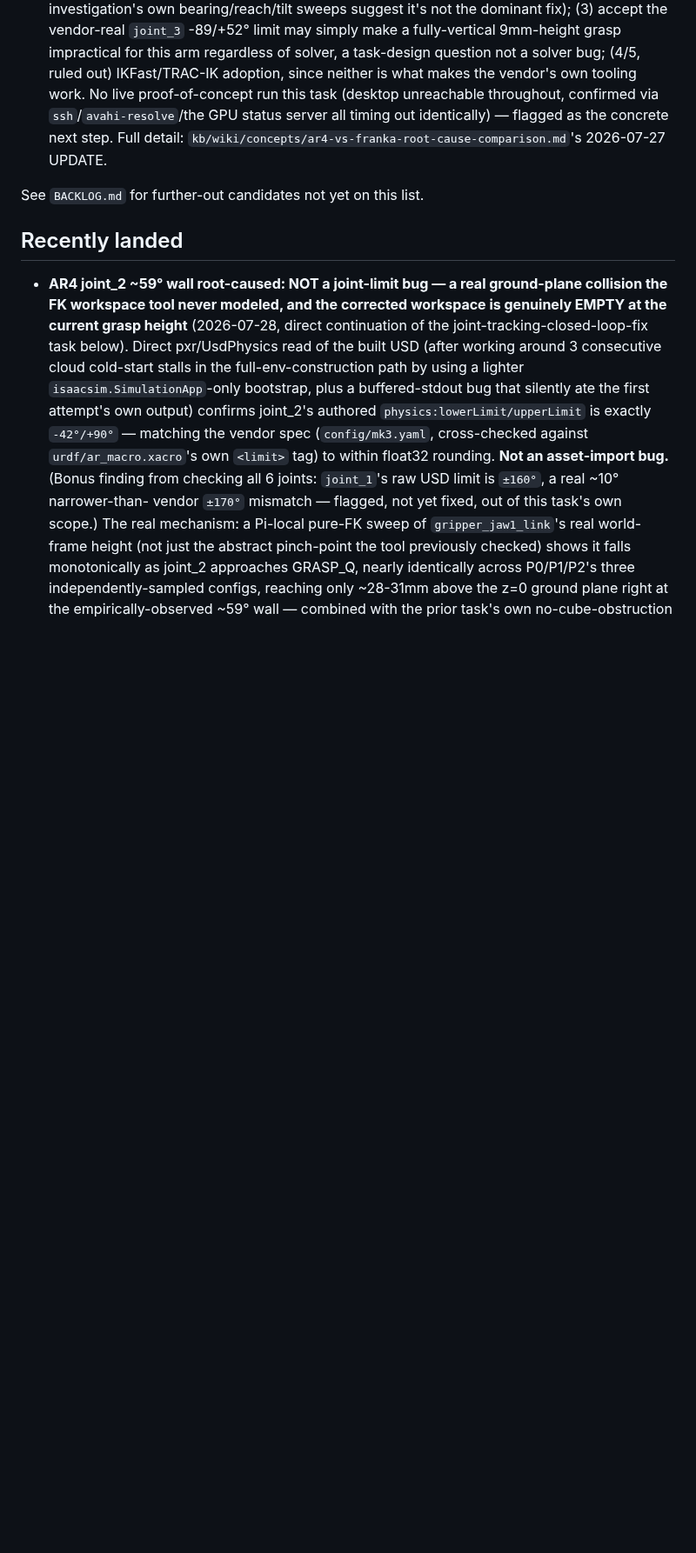
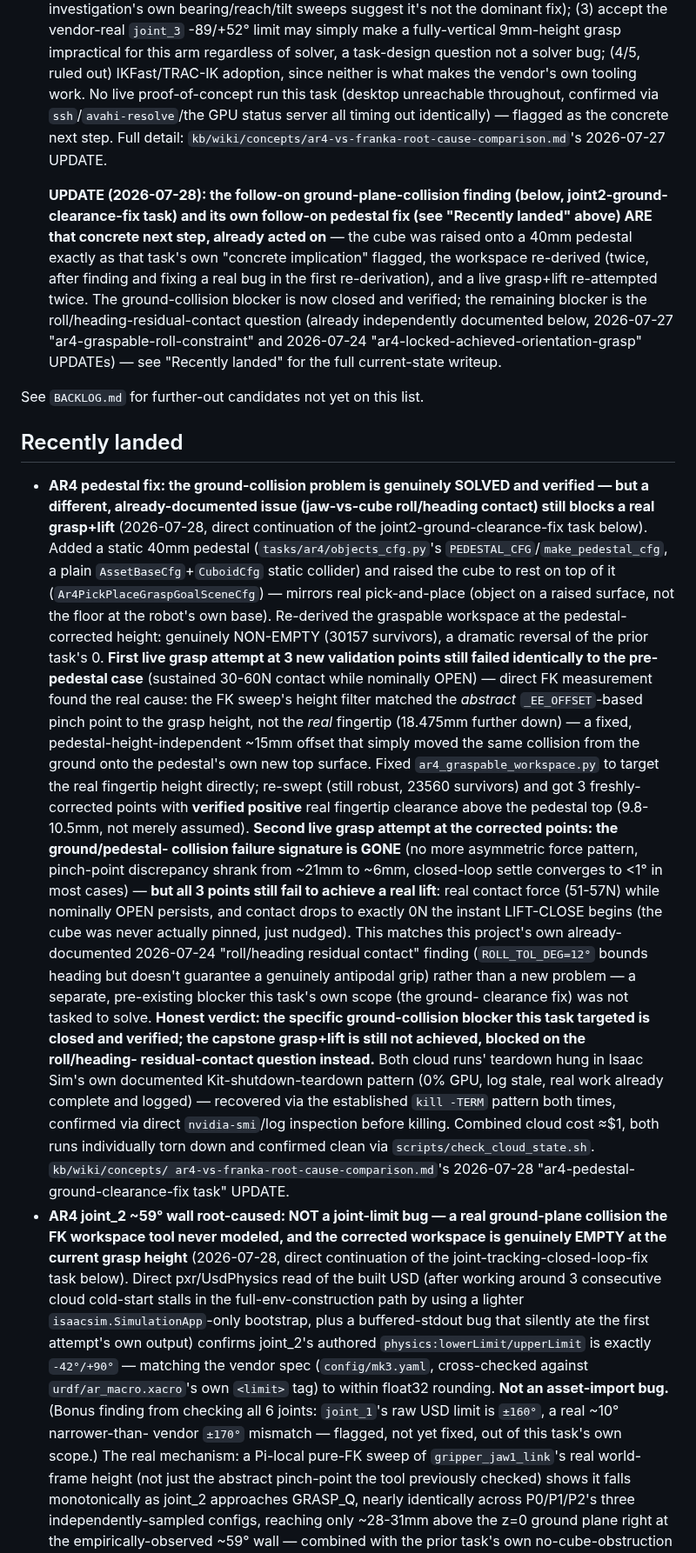
Before and after one commit to hksaperstein/rl, a Markdown page: ROADMAP.md, the part around the change. Shown at 87% size. GitHub-like rendering; blank space fills up the shorter version.

Commit message:
docs: record the AR4 pedestal-fix outcome - ground collision solved, roll/heading-residual contact is the new blocker
Records the ar4-pedestal-ground-clearance-fix task's full outcome in the
kb and ROADMAP: the pedestal + fingertip-height-targeting fix genuinely
solves and verifies the ground/pedestal-collision problem (no trace of
that failure signature in either live grasp attempt), but the capstone
grasp+lift still isn't achieved - blocked on a separate, already-
documented roll/heading-residual-contact issue instead, not decided or
fixed unilaterally since it's outside this task's own bounded scope.

Claude-Session: https://claude.ai/code/session_015VWAHvq8TVZ8SKv5urkwzA

```diff
--- a/ROADMAP.md
+++ b/ROADMAP.md
@@ -641,10 +641,68 @@ Roughly in the order they'd likely be picked up:
    `kb/wiki/concepts/ar4-vs-franka-root-cause-comparison.md`'s 2026-07-27
    UPDATE.
 
+   **UPDATE (2026-07-28): the follow-on ground-plane-collision finding
+   (below, joint2-ground-clearance-fix task) and its own follow-on pedestal
+   fix (see "Recently landed" above) ARE that concrete next step, already
+   acted on** — the cube was raised onto a 40mm pedestal exactly as that
+   task's own "concrete implication" flagged, the workspace re-derived
+   (twice, after finding and fixing a real bug in the first re-derivation),
+   and a live grasp+lift re-attempted twice. The ground-collision blocker
+   is now closed and verified; the remaining blocker is the
+   roll/heading-residual-contact question (already independently documented
+   below, 2026-07-27 "ar4-graspable-roll-constraint" and 2026-07-24
+   "ar4-locked-achieved-orientation-grasp" UPDATEs) — see "Recently landed"
+   for the full current-state writeup.
+
 See `BACKLOG.md` for further-out candidates not yet on this list.
 
 ## Recently landed
 
+- **AR4 pedestal fix: the ground-collision problem is genuinely SOLVED and
+  verified — but a different, already-documented issue (jaw-vs-cube
+  roll/heading contact) still blocks a real grasp+lift** (2026-07-28,
+  direct continuation of the joint2-ground-clearance-fix task below).
+  Added a static 40mm pedestal (`tasks/ar4/objects_cfg.py`'s
+  `PEDESTAL_CFG`/`make_pedestal_cfg`, a plain `AssetBaseCfg`+`CuboidCfg`
+  static collider) and raised the cube to rest on top of it
+  (`Ar4PickPlaceGraspGoalSceneCfg`) — mirrors real pick-and-place (object
+  on a raised surface, not the floor at the robot's own base). Re-derived
+  the graspable workspace at the pedestal-corrected height: genuinely
+  NON-EMPTY (30157 survivors), a dramatic reversal of the prior task's 0.
+  **First live grasp attempt at 3 new validation points still failed
+  identically to the pre-pedestal case** (sustained 30-60N contact while
+  nominally OPEN) — direct FK measurement found the real cause: the FK
+  sweep's height filter matched the *abstract* `_EE_OFFSET`-based pinch
+  point to the grasp height, not the *real* fingertip (18.475mm further
+  down) — a fixed, pedestal-height-independent ~15mm offset that simply
+  moved the same collision from the ground onto the pedestal's own new top
+  surface. Fixed `ar4_graspable_workspace.py` to target the real fingertip
+  height directly; re-swept (still robust, 23560 survivors) and got 3
+  freshly-corrected points with **verified positive** real fingertip
+  clearance above the pedestal top (9.8-10.5mm, not merely assumed).
+  **Second live grasp attempt at the corrected points: the ground/pedestal-
+  collision failure signature is GONE** (no more asymmetric force pattern,
+  pinch-point discrepancy shrank from ~21mm to ~6mm, closed-loop settle
+  converges to <1° in most cases) — **but all 3 points still fail to
+  achieve a real lift**: real contact force (51-57N) while nominally OPEN
+  persists, and contact drops to exactly 0N the instant LIFT-CLOSE begins
+  (the cube was never actually pinned, just nudged). This matches this
+  project's own already-documented 2026-07-24 "roll/heading residual
+  contact" finding (`ROLL_TOL_DEG=12°` bounds heading but doesn't
+  guarantee a genuinely antipodal grip) rather than a new problem — a
+  separate, pre-existing blocker this task's own scope (the ground-
+  clearance fix) was not tasked to solve. **Honest verdict: the specific
+  ground-collision blocker this task targeted is closed and verified; the
+  capstone grasp+lift is still not achieved, blocked on the roll/heading-
+  residual-contact question instead.** Both cloud runs' teardown hung in
+  Isaac Sim's own documented Kit-shutdown-teardown pattern (0% GPU, log
+  stale, real work already complete and logged) — recovered via the
+  established `kill -TERM` pattern both times, confirmed via direct
+  `nvidia-smi`/log inspection before killing. Combined cloud cost ≈$1,
+  both runs individually torn down and confirmed clean via
+  `scripts/check_cloud_state.sh`. `kb/wiki/concepts/
+  ar4-vs-franka-root-cause-comparison.md`'s 2026-07-28
+  "ar4-pedestal-ground-clearance-fix task" UPDATE.
 - **AR4 joint_2 ~59° wall root-caused: NOT a joint-limit bug — a real
   ground-plane collision the FK workspace tool never modeled, and the
   corrected workspace is genuinely EMPTY at the current grasp height**
```
Also changed, not shown: 1 other file.
